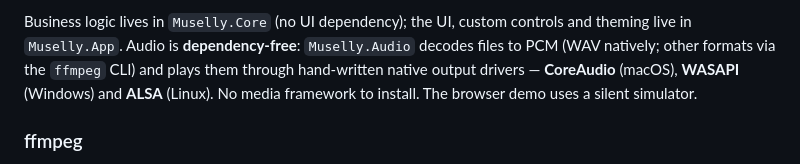
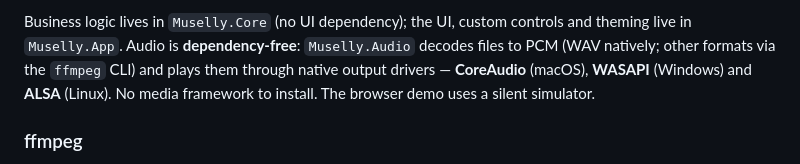
Before and after one commit to 1-chris/Muselly, a Markdown page: README.md, the part around the change. GitHub-like rendering.

```diff
--- a/README.md
+++ b/README.md
@@ -23,7 +23,7 @@ A cross-platform music player built with **.NET 10** and **Avalonia 12**, themed
 
 Business logic lives in `Muselly.Core` (no UI dependency); the UI, custom controls and theming live in
 `Muselly.App`. Audio is **dependency-free**: `Muselly.Audio` decodes files to PCM (WAV natively; other
-formats via the `ffmpeg` CLI) and plays them through hand-written native output drivers — **CoreAudio**
+formats via the `ffmpeg` CLI) and plays them through native output drivers — **CoreAudio**
 (macOS), **WASAPI** (Windows) and **ALSA** (Linux). No media framework to install. The browser demo uses a
 silent simulator.
 
```
